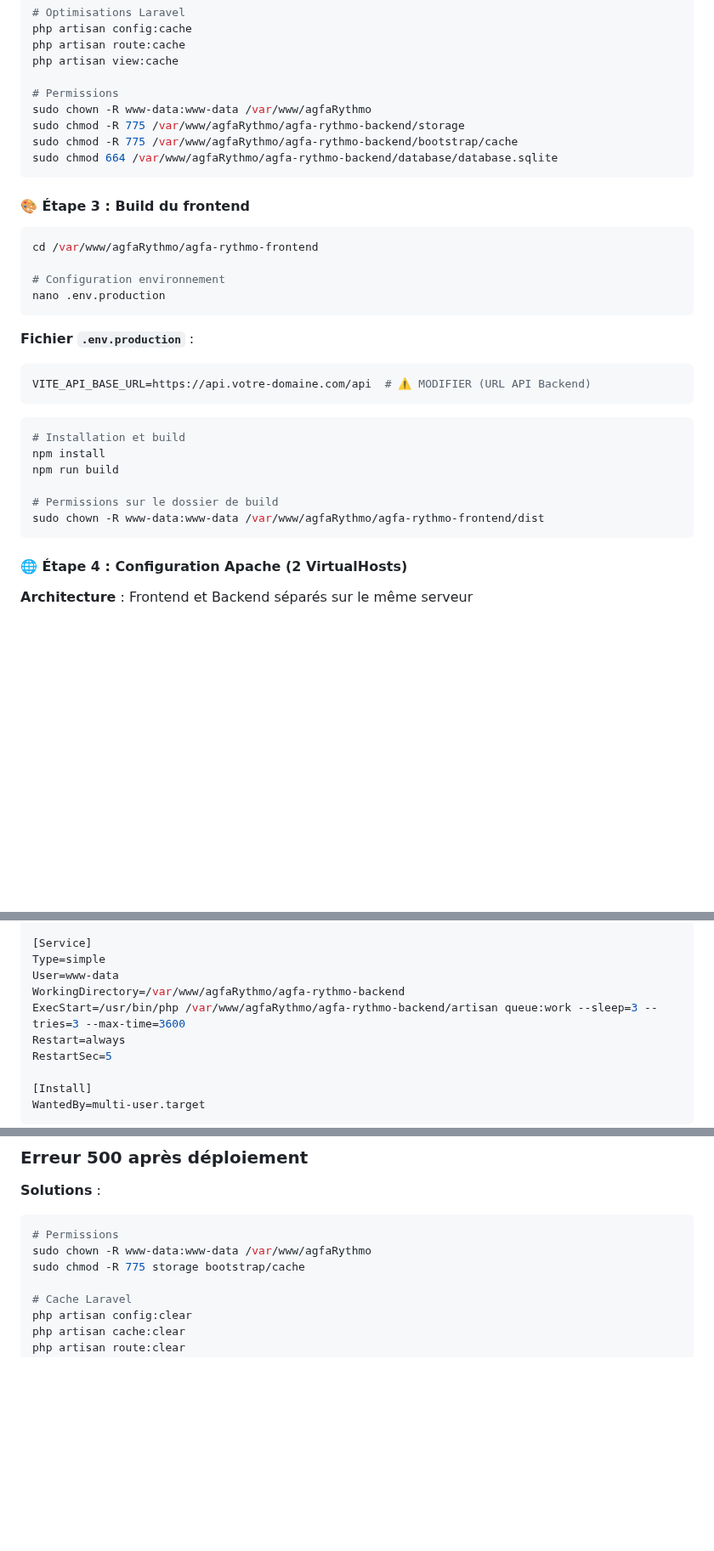
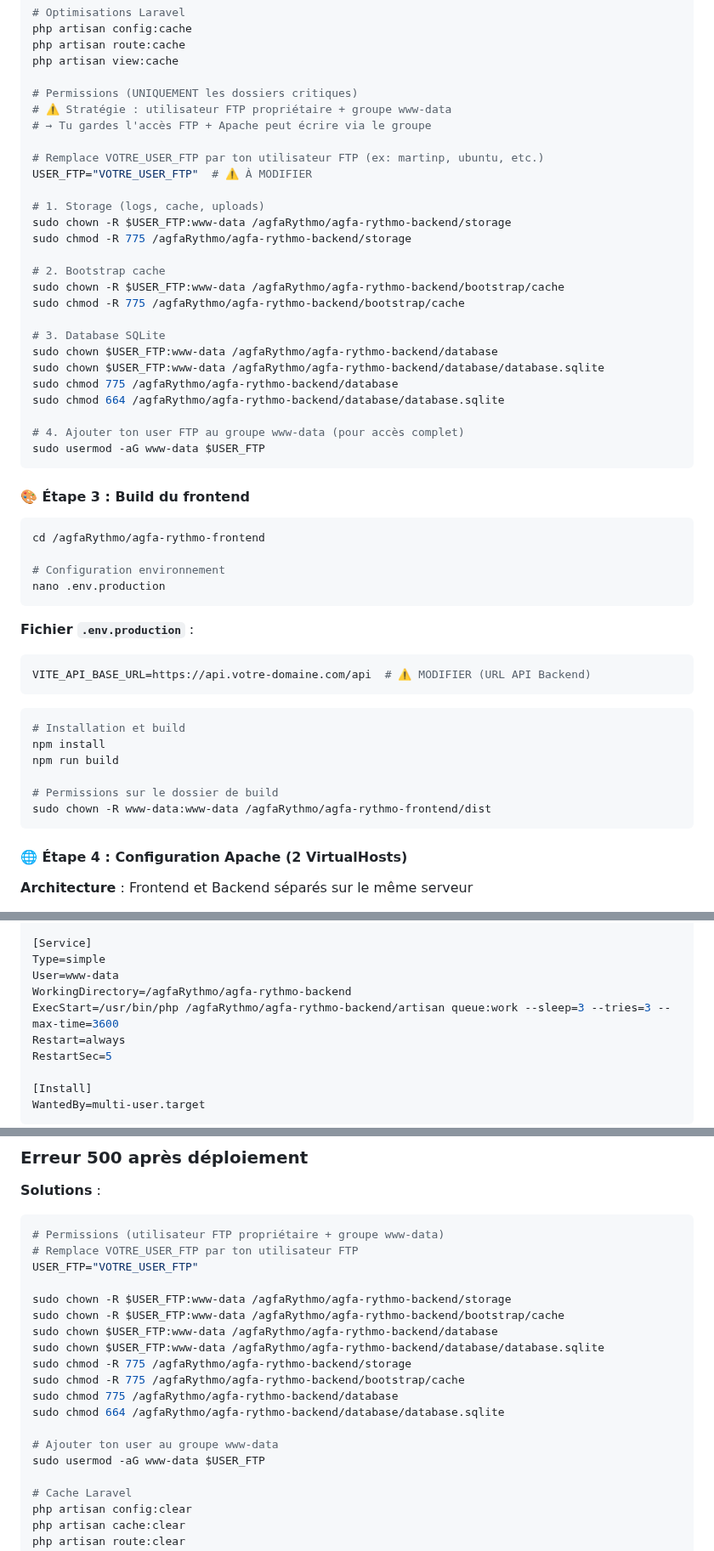
Before and after one commit to ParizetM/agfaRythmo, a Markdown page: README.md, 3 parts joined by grey strips. Shown at 85% size. Drawn GitHub-style; blank space fills up the shorter version.

````diff
--- a/README.md
+++ b/README.md
@@ -562,17 +562,35 @@ php artisan config:cache
 php artisan route:cache
 php artisan view:cache
 
-# Permissions
-sudo chown -R www-data:www-data /var/www/agfaRythmo
-sudo chmod -R 775 /var/www/agfaRythmo/agfa-rythmo-backend/storage
-sudo chmod -R 775 /var/www/agfaRythmo/agfa-rythmo-backend/bootstrap/cache
-sudo chmod 664 /var/www/agfaRythmo/agfa-rythmo-backend/database/database.sqlite
+# Permissions (UNIQUEMENT les dossiers critiques)
+# ⚠️ Stratégie : utilisateur FTP propriétaire + groupe www-data
+# → Tu gardes l'accès FTP + Apache peut écrire via le groupe
+
+# Remplace VOTRE_USER_FTP par ton utilisateur FTP (ex: martinp, ubuntu, etc.)
+USER_FTP="VOTRE_USER_FTP"  # ⚠️ À MODIFIER
+
+# 1. Storage (logs, cache, uploads)
+sudo chown -R $USER_FTP:www-data /agfaRythmo/agfa-rythmo-backend/storage
+sudo chmod -R 775 /agfaRythmo/agfa-rythmo-backend/storage
+
+# 2. Bootstrap cache
+sudo chown -R $USER_FTP:www-data /agfaRythmo/agfa-rythmo-backend/bootstrap/cache
+sudo chmod -R 775 /agfaRythmo/agfa-rythmo-backend/bootstrap/cache
+
+# 3. Database SQLite
+sudo chown $USER_FTP:www-data /agfaRythmo/agfa-rythmo-backend/database
+sudo chown $USER_FTP:www-data /agfaRythmo/agfa-rythmo-backend/database/database.sqlite
+sudo chmod 775 /agfaRythmo/agfa-rythmo-backend/database
+sudo chmod 664 /agfaRythmo/agfa-rythmo-backend/database/database.sqlite
+
+# 4. Ajouter ton user FTP au groupe www-data (pour accès complet)
+sudo usermod -aG www-data $USER_FTP
 ```
 
 #### 🎨 Étape 3 : Build du frontend
 
 ```bash
-cd /var/www/agfaRythmo/agfa-rythmo-frontend
+cd /agfaRythmo/agfa-rythmo-frontend
 
 # Configuration environnement
 nano .env.production
@@ -589,7 +607,7 @@ npm install
 npm run build
 
 # Permissions sur le dossier de build
-sudo chown -R www-data:www-data /var/www/agfaRythmo/agfa-rythmo-frontend/dist
+sudo chown -R www-data:www-data /agfaRythmo/agfa-rythmo-frontend/dist
 ```
 
 #### 🌐 Étape 4 : Configuration Apache (2 VirtualHosts)
@@ -778,8 +796,8 @@ After=network.target
 [Service]
 Type=simple
 User=www-data
-WorkingDirectory=/var/www/agfaRythmo/agfa-rythmo-backend
-ExecStart=/usr/bin/php /var/www/agfaRythmo/agfa-rythmo-backend/artisan queue:work --sleep=3 --tries=3 --max-time=3600
+WorkingDirectory=/agfaRythmo/agfa-rythmo-backend
+ExecStart=/usr/bin/php /agfaRythmo/agfa-rythmo-backend/artisan queue:work --sleep=3 --tries=3 --max-time=3600
 Restart=always
 RestartSec=5
 
@@ -1026,9 +1052,21 @@ FFMPEG_PATH=/usr/bin/ffmpeg  # Chemin complet si besoin
 
 **Solutions** :
 ```bash
-# Permissions
-sudo chown -R www-data:www-data /var/www/agfaRythmo
-sudo chmod -R 775 storage bootstrap/cache
+# Permissions (utilisateur FTP propriétaire + groupe www-data)
+# Remplace VOTRE_USER_FTP par ton utilisateur FTP
+USER_FTP="VOTRE_USER_FTP"
+
+sudo chown -R $USER_FTP:www-data /agfaRythmo/agfa-rythmo-backend/storage
+sudo chown -R $USER_FTP:www-data /agfaRythmo/agfa-rythmo-backend/bootstrap/cache
+sudo chown $USER_FTP:www-data /agfaRythmo/agfa-rythmo-backend/database
+sudo chown $USER_FTP:www-data /agfaRythmo/agfa-rythmo-backend/database/database.sqlite
+sudo chmod -R 775 /agfaRythmo/agfa-rythmo-backend/storage
+sudo chmod -R 775 /agfaRythmo/agfa-rythmo-backend/bootstrap/cache
+sudo chmod 775 /agfaRythmo/agfa-rythmo-backend/database
+sudo chmod 664 /agfaRythmo/agfa-rythmo-backend/database/database.sqlite
+
+# Ajouter ton user au groupe www-data
+sudo usermod -aG www-data $USER_FTP
 
 # Cache Laravel
 php artisan config:clear
````
Also changed, not shown: other parts of README.md (+20 -12 lines).
